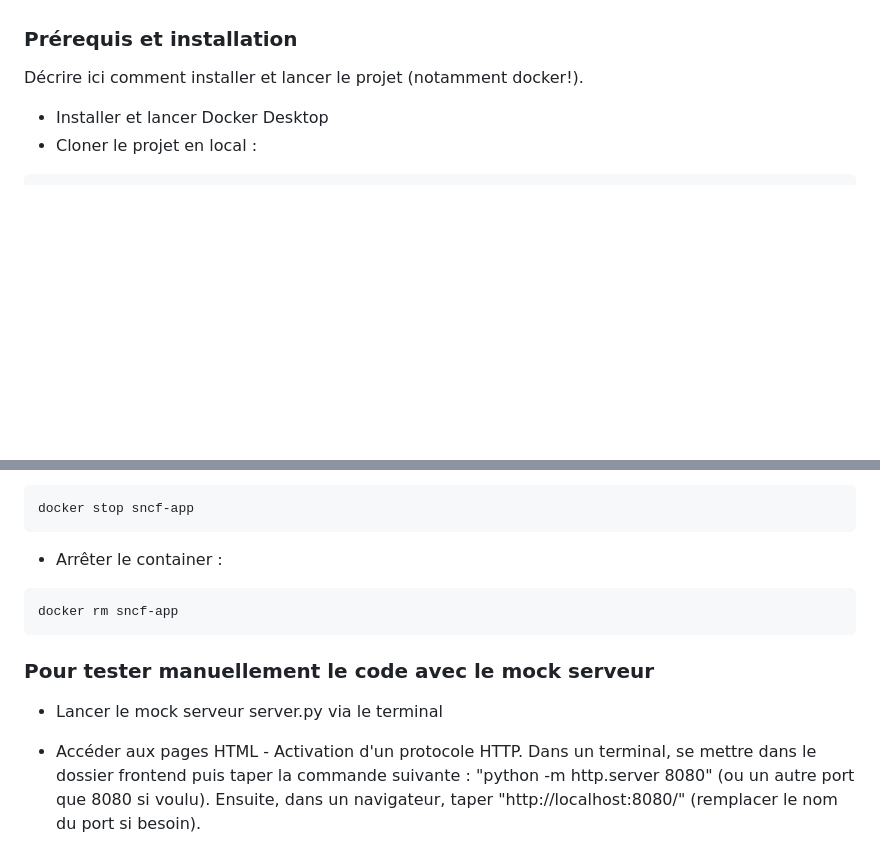
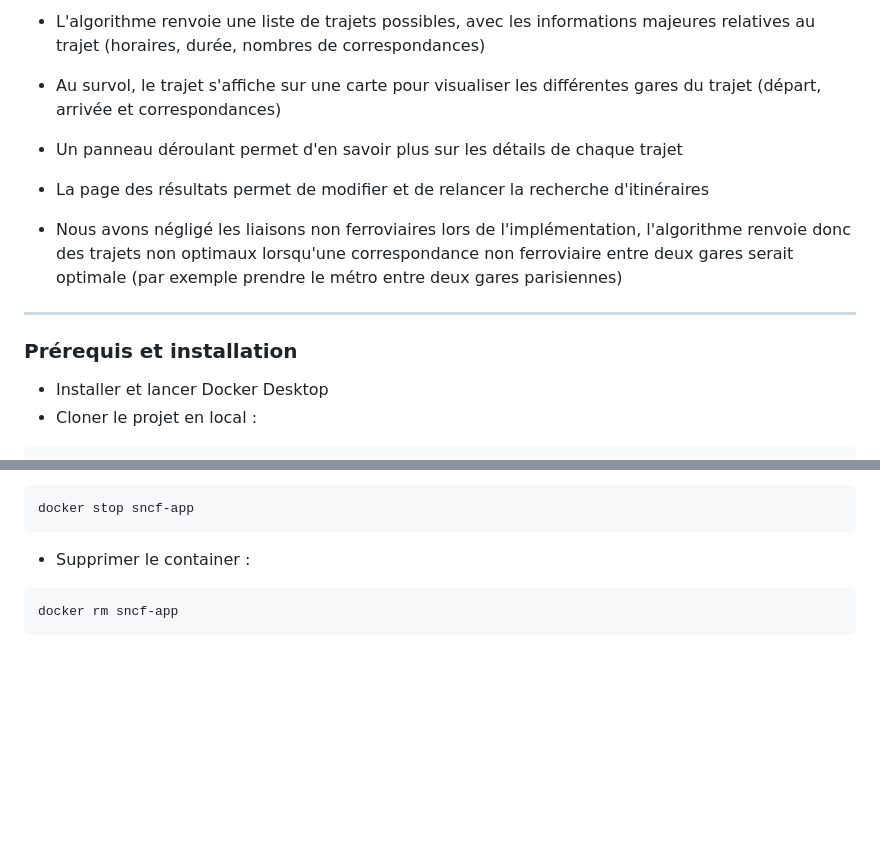
Before and after one commit to refouch/BestRail, a Markdown page: README.md, 2 parts joined by grey strips. GitHub-like rendering; blank space fills up the shorter version.

````diff
--- a/README.md
+++ b/README.md
@@ -39,9 +49,19 @@ Nous avons essayé d'implémenter ce module de la façon la plus optimisée poss
 
+* L'algorithme renvoie une liste de trajets possibles, avec les informations majeures relatives au trajet (horaires, durée, nombres de correspondances)
+
+* Au survol, le trajet s'affiche sur une carte pour visualiser les différentes gares du trajet (départ, arrivée et correspondances)
+
+* Un panneau déroulant permet d'en savoir plus sur les détails de chaque trajet
+
+* La page des résultats permet de modifier et de relancer la recherche d'itinéraires
+
+* Nous avons négligé les liaisons non ferroviaires lors de l'implémentation, l'algorithme renvoie donc des trajets non optimaux lorsqu'une correspondance non ferroviaire entre deux gares serait optimale (par exemple prendre le métro entre deux gares parisiennes)
+
+---
 
 
 ### Prérequis et installation
 
-Décrire ici comment installer et lancer le projet (notamment docker!).
 - Installer et lancer Docker Desktop
 - Cloner le projet en local :
 ```bash
@@ -64,13 +84,7 @@ Le docker est mappé sur le port local http://localhost:8080/
 docker stop sncf-app
 ```
 
-- Arrêter le container :
+- Supprimer le container :
 ```bash
 docker rm sncf-app
 ```
-
-### Pour tester manuellement le code avec le mock serveur
-
-* Lancer le mock serveur server.py via le terminal
-
-* Accéder aux pages HTML - Activation d'un protocole HTTP. Dans un terminal, se mettre dans le dossier frontend puis taper la commande suivante : "python -m http.server 8080" (ou un autre port que 8080 si voulu). Ensuite, dans un navigateur, taper "http://localhost:8080/" (remplacer le nom du port si besoin).
````
Also changed, not shown: other parts of README.md (+19 -9 lines).
